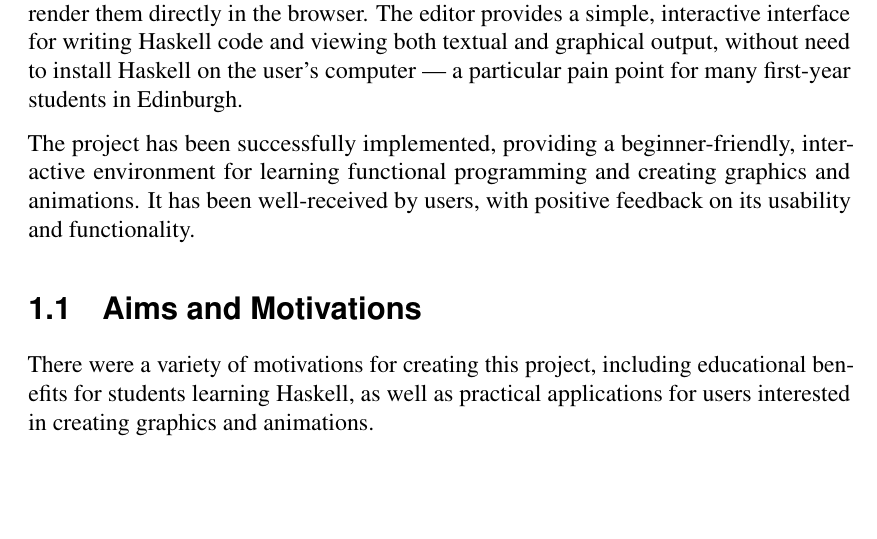
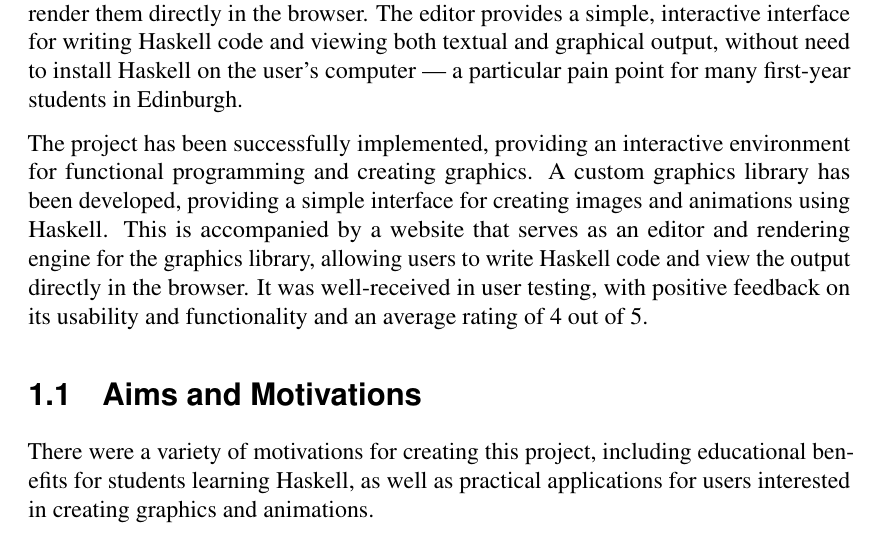
Before and after one commit to oathompsonjones/A-Graphical-Playground-for-Haskell, a LaTeX thesis (report/sections/introduction.tex): part of page 1 of 2, cut so that both start at the same text, the shorter picture padded with empty space. Compiled offline with pdfLaTeX.

Commit message:
Summarise what has been implemented and the results

```diff
--- a/report/sections/introduction.tex
+++ b/report/sections/introduction.tex
@@ -12,11 +12,15 @@
         on the user's computer — a particular pain point for many first-year students
         in Edinburgh.
 
-    The project has been successfully implemented, providing a beginner-friendly,
-        interactive environment for learning functional programming and creating
-        graphics and animations.
-    It has been well-received by users, with positive feedback on its usability and
-        functionality.
+    The project has been successfully implemented, providing an interactive
+        environment for functional programming and creating graphics.
+    A custom graphics library has been developed, providing a simple interface for
+        creating images and animations using Haskell.
+    This is accompanied by a website that serves as an editor and rendering engine
+        for the graphics library, allowing users to write Haskell code and view the
+        output directly in the browser.
+    It was well-received in user testing, with positive feedback on its usability
+        and functionality and an average rating of 4 out of 5.
 
     \section{Aims and Motivations}
         There were a variety of motivations for creating this project, including
```
Also changed, not shown: report/sections/introduction.tex (17 more changed lines).
